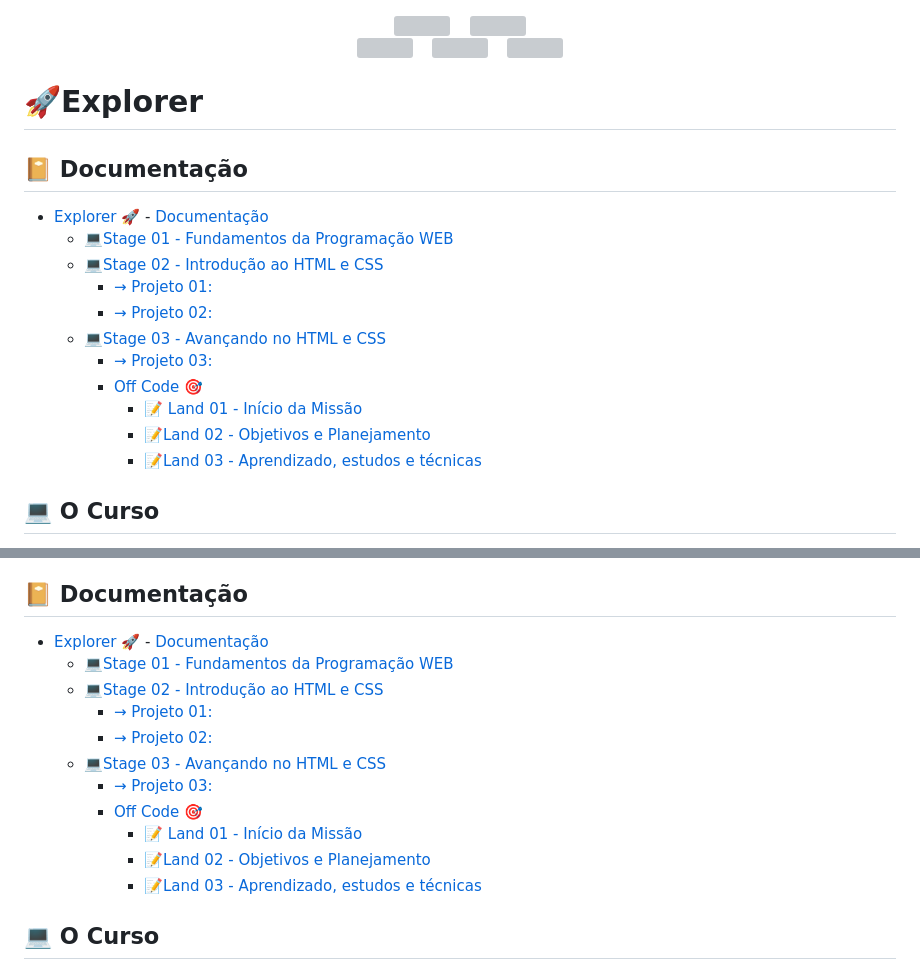
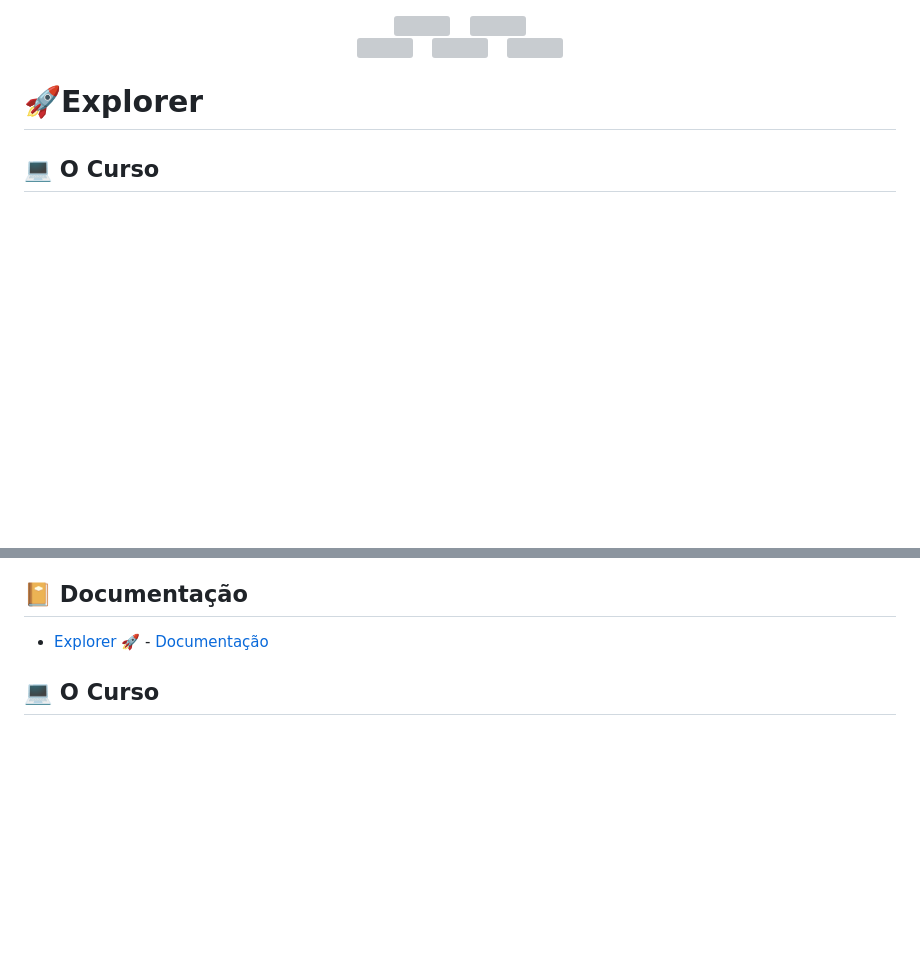
Before and after one commit to sabrinagomesb/rs-explorer, a Markdown page: README.md, 2 parts joined by grey strips. Rendered like a GitHub page; blank space fills up the shorter version; grey boxes are pictures that could not be loaded.

Commit message:
ajusta documentação principal

```diff
--- a/README.md
+++ b/README.md
@@ -13,20 +13,10 @@
 # 🚀Explorer
 
  <!-- Table of Contents -->
-
+<!--
 ## 📔 Documentação
 
-- [Explorer 🚀](#explorer-) - [Documentação](#documentação)
-  - 💻[Stage 01 - Fundamentos da Programação WEB](#stage-01---fundamentos-da-programação-web)
-  - 💻[Stage 02 - Introdução ao HTML e CSS](#stage-02---introdução-ao-html-e-css)
-    - [→ Projeto 01:](#-projeto-01)
-    - [→ Projeto 02:](#-projeto-02)
-  - 💻[Stage 03 - Avançando no HTML e CSS](#stage-03---avançando-no-html-e-css)
-    - [→ Projeto 03:](#-projeto-03)
-    - [Off Code 🎯](#off-code-)
-      - 📝 [Land 01 - Início da Missão](#land-01---início-da-missão)
-      - 📝[Land 02 - Objetivos e Planejamento](#land-02---objetivos-e-planejamento)
-      - 📝[Land 03 - Aprendizado, estudos e técnicas](#land-03---aprendizado-estudos-e-técnicas)
+- [Explorer 🚀](#explorer-) - [Documentação](#documentação) -->
 
 <!-- About the Project -->
 
@@ -138,16 +128,6 @@ Dicas e ideias para se destacar no mercado.
 ## 📔 Documentação
 
 - [Explorer 🚀](#explorer-) - [Documentação](#documentação)
-  - 💻[Stage 01 - Fundamentos da Programação WEB](#stage-01---fundamentos-da-programação-web)
-  - 💻[Stage 02 - Introdução ao HTML e CSS](#stage-02---introdução-ao-html-e-css)
-    - [→ Projeto 01:](#-projeto-01)
-    - [→ Projeto 02:](#-projeto-02)
-  - 💻[Stage 03 - Avançando no HTML e CSS](#stage-03---avançando-no-html-e-css)
-    - [→ Projeto 03:](#-projeto-03)
-    - [Off Code 🎯](#off-code-)
-      - 📝 [Land 01 - Início da Missão](#land-01---início-da-missão)
-      - 📝[Land 02 - Objetivos e Planejamento](#land-02---objetivos-e-planejamento)
-      - 📝[Land 03 - Aprendizado, estudos e técnicas](#land-03---aprendizado-estudos-e-técnicas)
 
 <!-- About the Project -->
 
```
Also changed, not shown: other parts of README.md (+9 -9 lines).
